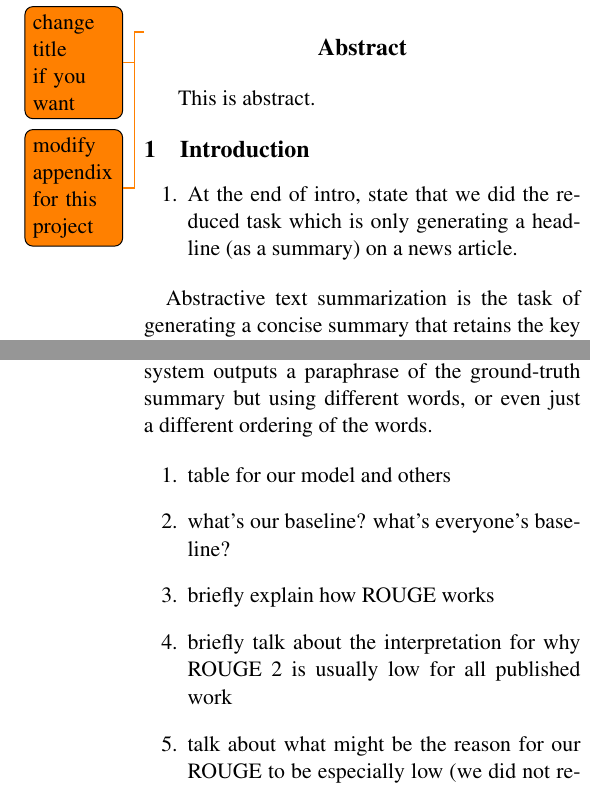
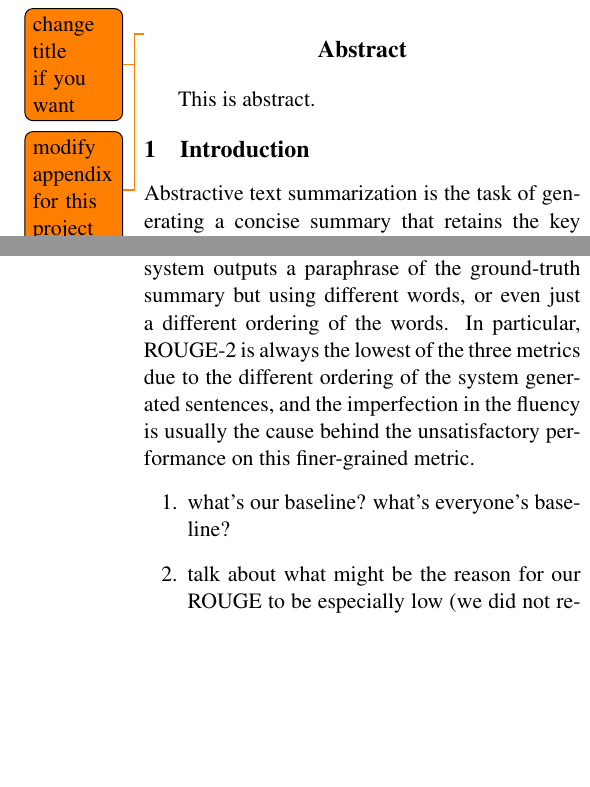
Before and after one commit to mengxixi/ling-530f-final, a LaTeX paper (docs/paper/root.tex, which reads docs/paper/sections/introduction.tex, docs/paper/sections/results.tex): two parts of the columns of pages 1 and 5 of 7, joined at a grey line, cut so that both start at the same text, the shorter picture padded with empty space. Compiled offline with pdfLaTeX.

Commit message:
removed some todos

```diff
--- a/docs/paper/sections/introduction.tex
+++ b/docs/paper/sections/introduction.tex
@@ -1,8 +1,3 @@
 \section{Introduction}
 
-\begin{enumerate}
-\item At the end of intro, state that we did the reduced task which is only generating a headline (as a summary) on a news article.
-\end{enumerate}
-
-
 Abstractive text summarization is the task of generating a concise summary that retains the key ideas from a document with high coherence. As the amount of textual data in the world grows in an ever-increasing rate, the ability to quickly index and search from these documents becomes crucial. To provide a comprehensive summary that captures all the relevant pieces usually requires human experts to perform the task, which is prohibitively costly as the amount of work scales. This motivates the use of modern technology to train computers to succeed at such tasks. Machine-generated summaries are also less prone to human-bias (either intended or not) given a relatively neutral database to learn from. In this work, we explore the closely related task of news headline generation as a reduced form of abstractive text summarization. We employ deep learning architectures such as sequence-to-sequence models with attention as the foundation framework, and we perform experiments with different language models for a thorough comparison.
--- a/docs/paper/sections/results.tex
+++ b/docs/paper/sections/results.tex
@@ -29,14 +29,11 @@ Seq2Seq + fastText                            &                              &
 \end{table}
 
 
-We use the Recall-Oriented Understudy for Gisting Evaluation (ROUGE) metrics \cite{lin2004rouge} to evaluate our text summarization system. To be consistent with the literature, our models are evaluated with ROUGE-1 (overlap of 1-grams), ROUGE-2 (overlap of bigrams) and ROUGE-L (longest common subsequence) using full-length F1-scores. Although ROUGE is the most widely adopted metric in text summarization, it is not always effective when measuring the success of such systems. As noted by \cite{cohan2016revisiting}, ROUGE calculates the scores purely based on the lexical overlap between the documents. Therefore, it can be misleading when the system outputs a paraphrase of the ground-truth summary but using different words, or even just a different ordering of the words.
+We use the Recall-Oriented Understudy for Gisting Evaluation (ROUGE) metrics \cite{lin2004rouge} to evaluate our text summarization system. To be consistent with the literature, our models are evaluated with ROUGE-1 (overlap of 1-grams), ROUGE-2 (overlap of bigrams) and ROUGE-L (longest common subsequence) using full-length F1-scores. Although ROUGE is the most widely adopted metric in text summarization, it is not always effective when measuring the success of such systems. As noted by \cite{cohan2016revisiting}, ROUGE calculates the scores purely based on the lexical overlap between the documents. Therefore, it can be misleading when the system outputs a paraphrase of the ground-truth summary but using different words, or even just a different ordering of the words. In particular, ROUGE-2 is always the lowest of the three metrics due to the different ordering of the system generated sentences, and the imperfection in the fluency is usually the cause behind the unsatisfactory performance on this finer-grained metric.
 
 
 \begin{enumerate}
-\item table for our model and others
 \item what's our baseline? what's everyone's baseline?
-\item briefly explain how ROUGE works
-\item briefly talk about the interpretation for why ROUGE 2 is usually low for all published work
 \item talk about what might be the reason for our ROUGE to be especially low (we did not replace numbers with pound, etc)
 \item give positive and negative examples for qualitative assessment
 \end{enumerate}
```
